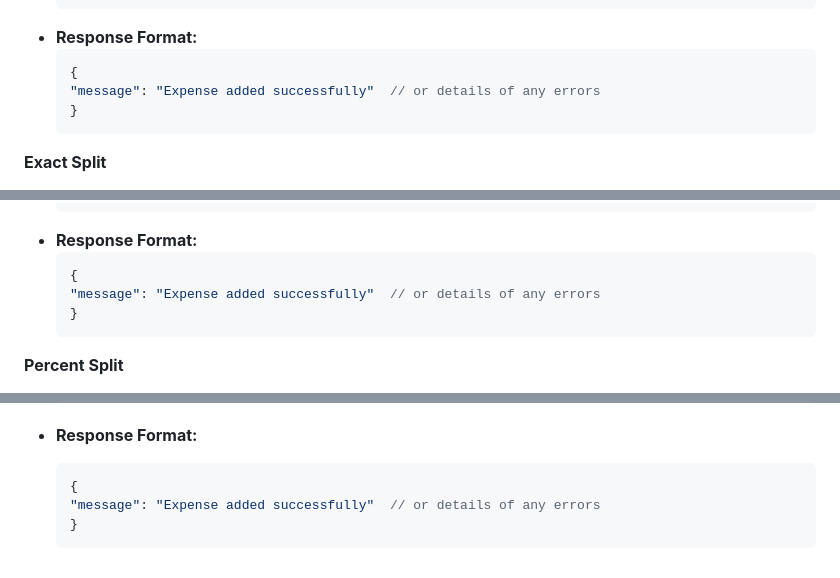
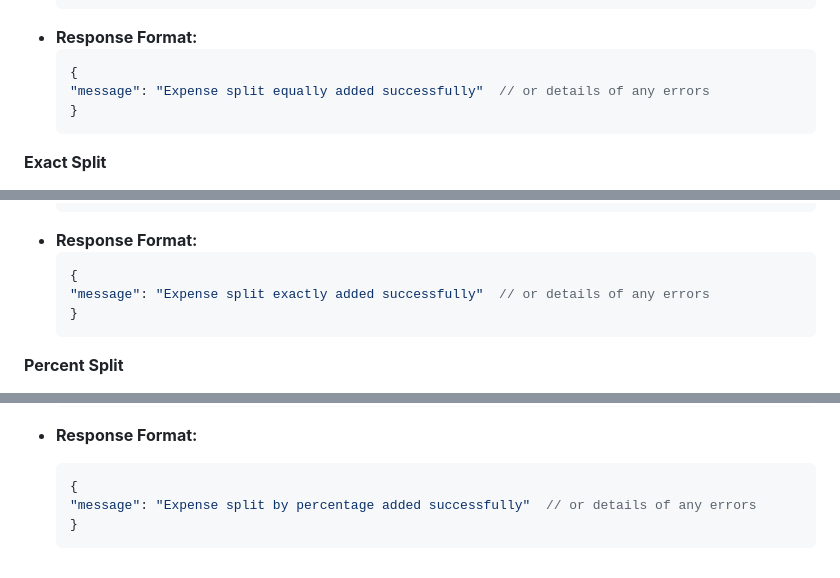
Before and after one commit to divyesh599/splitwise, a Markdown page: README.md, 3 parts joined by grey strips. GitHub-like rendering.

````diff
--- a/README.md
+++ b/README.md
@@ -235,7 +235,7 @@ To run the application:
 - **Response Format:**
     ```json
     {
-    "message": "Expense added successfully"  // or details of any errors
+    "message": "Expense split equally added successfully"  // or details of any errors
     }
     ```
 
@@ -263,7 +263,7 @@ To run the application:
 - **Response Format:**
     ```json
     {
-    "message": "Expense added successfully"  // or details of any errors
+    "message": "Expense split exactly added successfully"  // or details of any errors
     }
     ```
 
@@ -291,6 +291,6 @@ To run the application:
 - **Response Format:**
     ```json
     {
-    "message": "Expense added successfully"  // or details of any errors
+    "message": "Expense split by percentage added successfully"  // or details of any errors
     }
     ```
````
